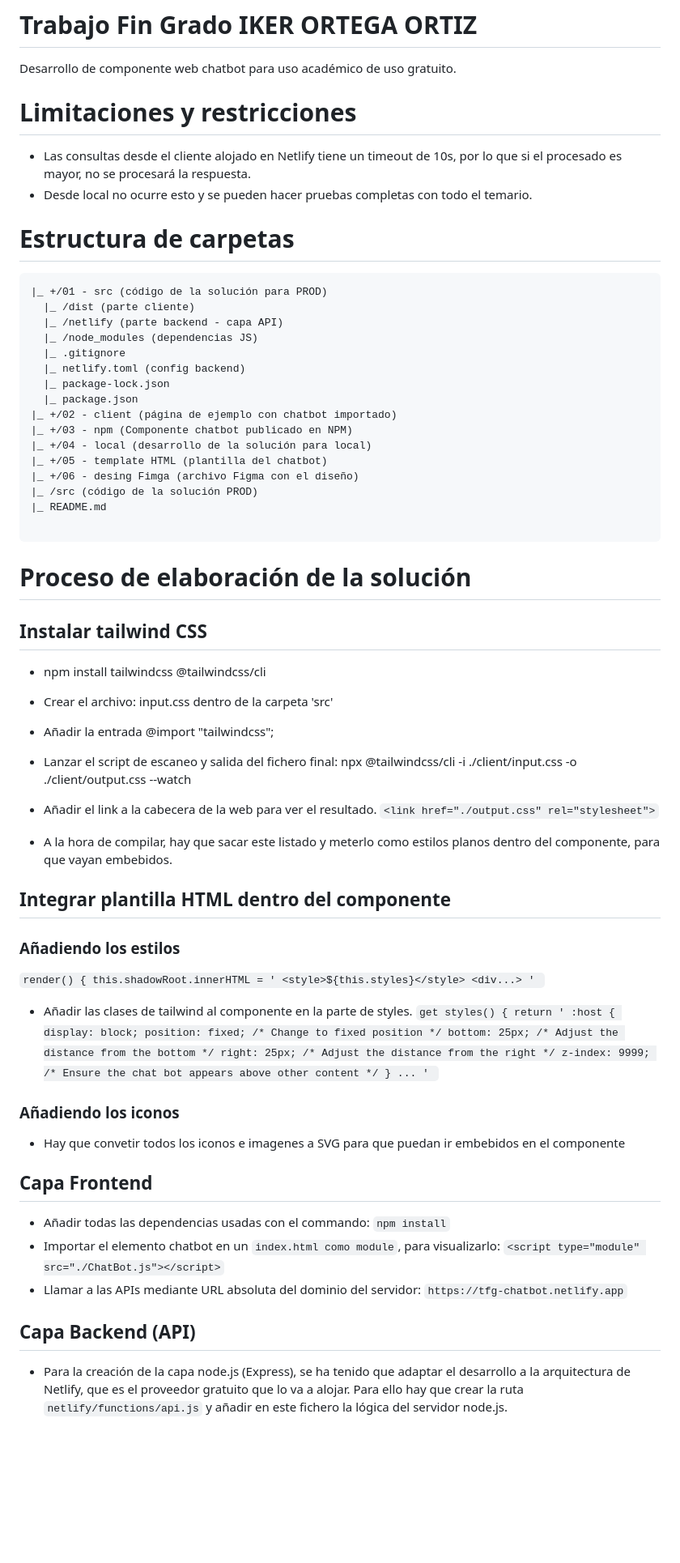
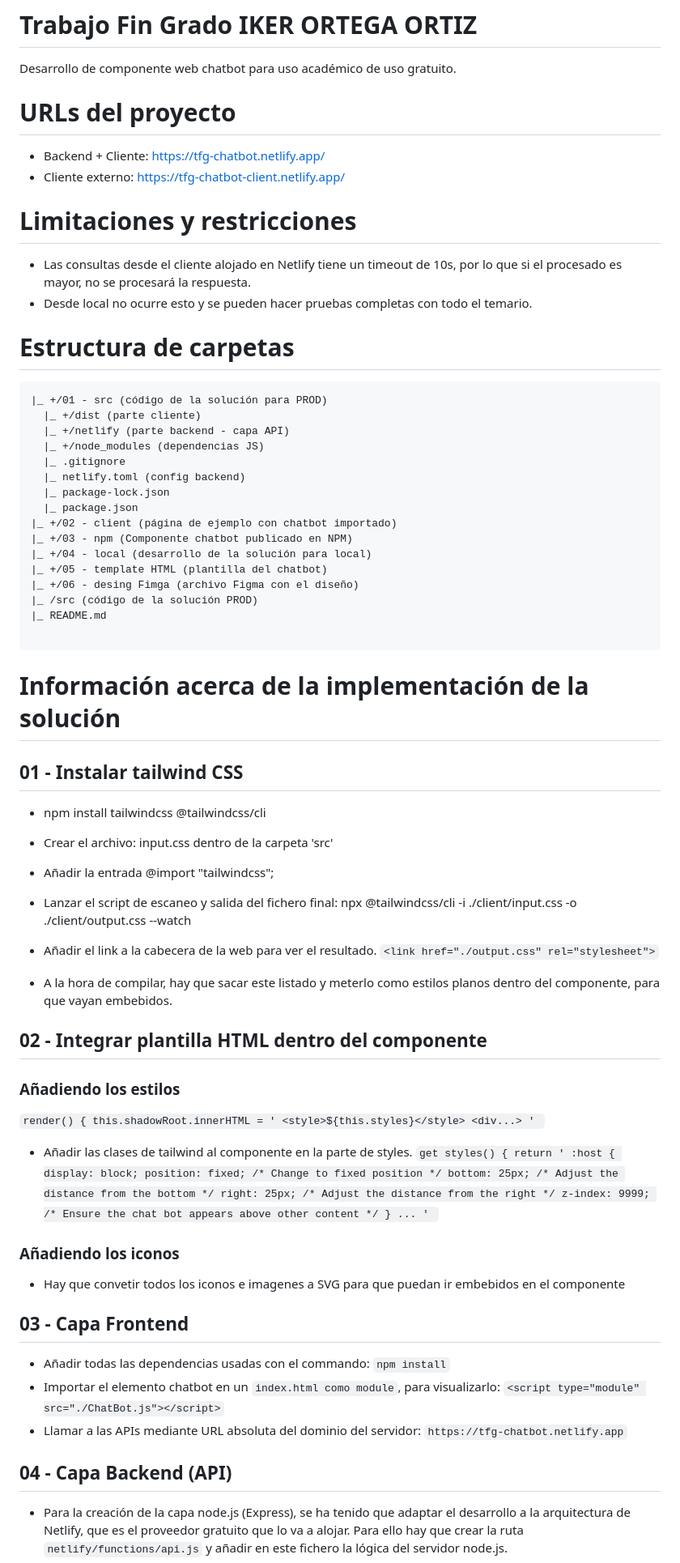
Before and after one commit to ikermedia/Trabajo_Fin_Grado, a Markdown page: README.md, the part around one of its changes. Shown at 81% size. Drawn GitHub-style; blank space fills up the shorter version.

Commit message:
Actualización del documento readme.md

````diff
--- a/README.md
+++ b/README.md
@@ -1,5 +1,9 @@
 # Trabajo Fin Grado IKER ORTEGA ORTIZ
 Desarrollo de componente web chatbot para uso académico de uso gratuito.
+
+# URLs del proyecto
+- Backend + Cliente: https://tfg-chatbot.netlify.app/
+- Cliente externo: https://tfg-chatbot-client.netlify.app/
 
 # Limitaciones y restricciones
 - Las consultas desde el cliente alojado en Netlify tiene un timeout de 10s, por lo que si el procesado es mayor, no se procesará la respuesta.
@@ -8,9 +12,9 @@ Desarrollo de componente web chatbot para uso académico de uso gratuito.
 # Estructura de carpetas
 ```
 |_ +/01 - src (código de la solución para PROD)
-  |_ /dist (parte cliente)
-  |_ /netlify (parte backend - capa API)
-  |_ /node_modules (dependencias JS)
+  |_ +/dist (parte cliente)
+  |_ +/netlify (parte backend - capa API)
+  |_ +/node_modules (dependencias JS)
   |_ .gitignore
   |_ netlify.toml (config backend)
   |_ package-lock.json
@@ -25,9 +29,9 @@ Desarrollo de componente web chatbot para uso académico de uso gratuito.
 
 ```
 
-# Proceso de elaboración de la solución
+# Información acerca de la implementación de la solución
 
-## Instalar tailwind CSS
+## 01 - Instalar tailwind CSS
 - npm install tailwindcss @tailwindcss/cli
 
 - Crear el archivo: input.css dentro de la carpeta 'src'
@@ -36,7 +40,7 @@ Desarrollo de componente web chatbot para uso académico de uso gratuito.
 - Añadir el link a la cabecera de la web para ver el resultado.  `<link href="./output.css" rel="stylesheet">`
 - A la hora de compilar, hay que sacar este listado y meterlo como estilos planos dentro del componente, para que vayan embebidos.
 
-## Integrar plantilla HTML dentro del componente
+## 02 - Integrar plantilla HTML dentro del componente
 ### Añadiendo los estilos
 `render() {
     this.shadowRoot.innerHTML = '
@@ -58,13 +62,13 @@ Desarrollo de componente web chatbot para uso académico de uso gratuito.
 ### Añadiendo los iconos
 - Hay que convetir todos los iconos e imagenes a SVG para que puedan ir embebidos en el componente
 
-## Capa Frontend
+## 03 - Capa Frontend
 - Añadir todas las dependencias usadas con el commando: `npm install`
 - Importar el elemento chatbot en un `index.html como module`, para visualizarlo: `<script type="module" src="./ChatBot.js"></script>`
 - Llamar a las APIs mediante URL absoluta del dominio del servidor: `https://tfg-chatbot.netlify.app`
 
 
-## Capa Backend (API)
+## 04 - Capa Backend (API)
 - Para la creación de la capa node.js (Express), se ha tenido que adaptar el desarrollo a la arquitectura de Netlify, que es el proveedor gratuito que lo va a alojar.
 Para ello hay que crear la ruta `netlify/functions/api.js` y añadir en este fichero la lógica del servidor node.js.
 - Esta servidor recibe las peticiones desde el cliente y redirige la petición al servicio de IA. También se define el modelo de IA a utilizar e implementa todo la lógica de control de errores.
````
Also changed, not shown: other parts of README.md (+3 -3 lines).
